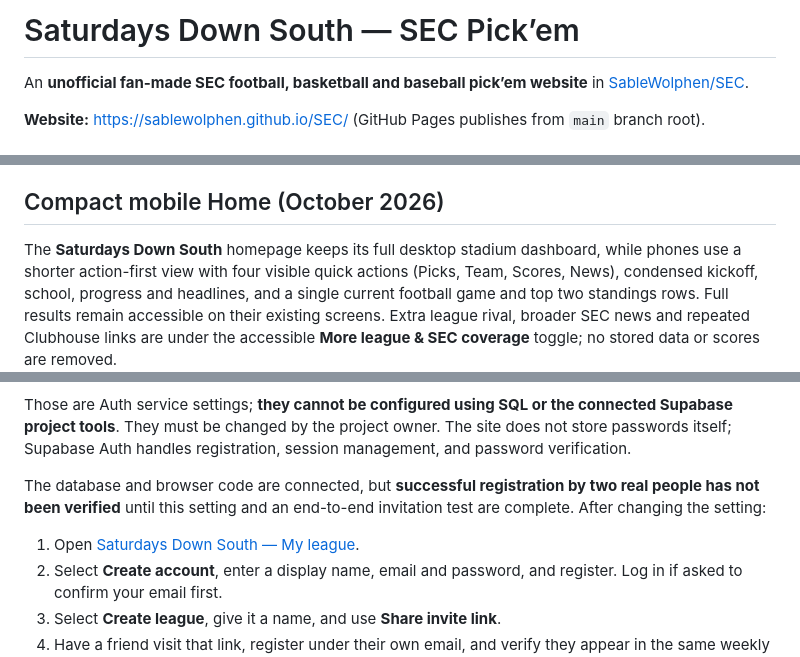
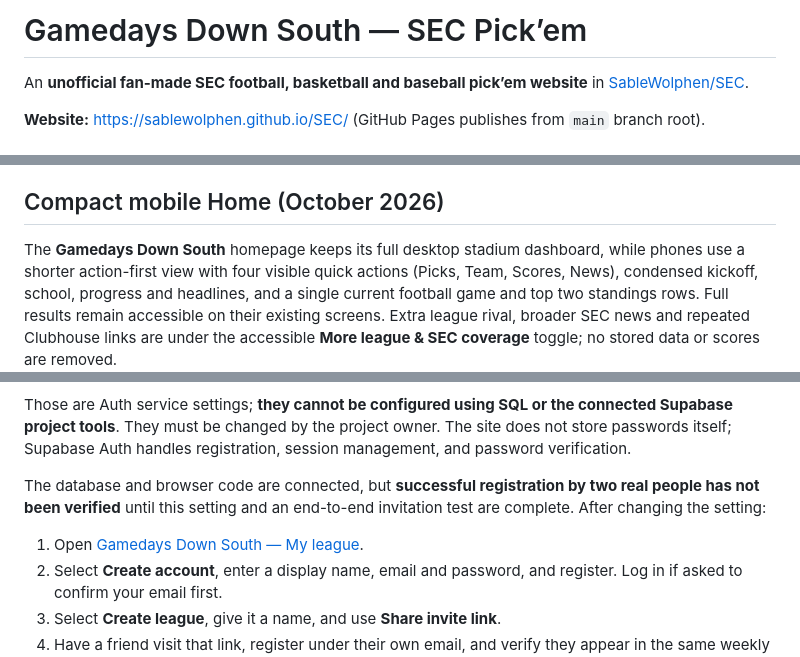
Before and after one commit to SableWolphen/SEC, a Markdown page: README.md, 3 parts joined by grey strips. Rendered like a GitHub page.

Commit message:
Brand app as Gamedays Down South

```diff
--- a/README.md
+++ b/README.md
@@ -1,4 +1,4 @@
-# Saturdays Down South — SEC Pick’em
+# Gamedays Down South — SEC Pick’em
 
 An **unofficial fan-made SEC football, basketball and baseball pick’em website** in [SableWolphen/SEC](https://github.com/SableWolphen/SEC).
 
@@ -74,7 +74,7 @@ does not expose the previous account's preferred school.
 
 ## Compact mobile Home (October 2026)
 
-The **Saturdays Down South** homepage keeps its full desktop stadium dashboard,
+The **Gamedays Down South** homepage keeps its full desktop stadium dashboard,
 while phones use a shorter action-first view with four visible quick actions
 (Picks, Team, Scores, News), condensed kickoff, school, progress and headlines,
 and a single current football game and top two standings rows. Full results
@@ -276,7 +276,7 @@ Those are Auth service settings; **they cannot be configured using SQL or the co
 
 The database and browser code are connected, but **successful registration by two real people has not been verified** until this setting and an end-to-end invitation test are complete. After changing the setting:
 
-1. Open [Saturdays Down South — My league](https://sablewolphen.github.io/SEC/#league).
+1. Open [Gamedays Down South — My league](https://sablewolphen.github.io/SEC/#league).
 2. Select **Create account**, enter a display name, email and password, and register. Log in if asked to confirm your email first.
 3. Select **Create league**, give it a name, and use **Share invite link**.
 4. Have a friend visit that link, register under their own email, and verify they appear in the same weekly and season standings.
```
Also changed, not shown: other parts of README.md (+1 -1 lines).
